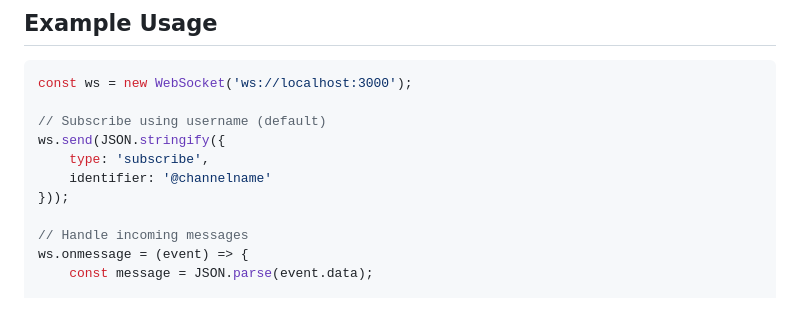
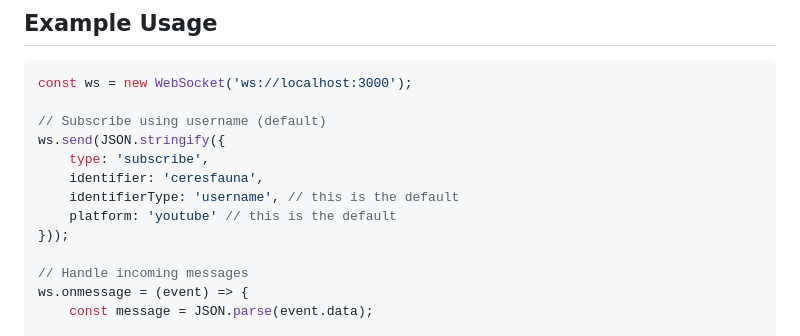
Before and after one commit to oristarium/microservice-livechat, a Markdown page: README.md, the part around the change. Rendered like a GitHub page; blank space fills up the shorter version.

```diff
--- a/README.md
+++ b/README.md
@@ -204,7 +204,9 @@ const ws = new WebSocket('ws://localhost:3000');
 // Subscribe using username (default)
 ws.send(JSON.stringify({
     type: 'subscribe',
-    identifier: '@channelname'
+    identifier: 'ceresfauna',
+    identifierType: 'username', // this is the default
+    platform: 'youtube' // this is the default
 }));
 
 // Handle incoming messages
```
